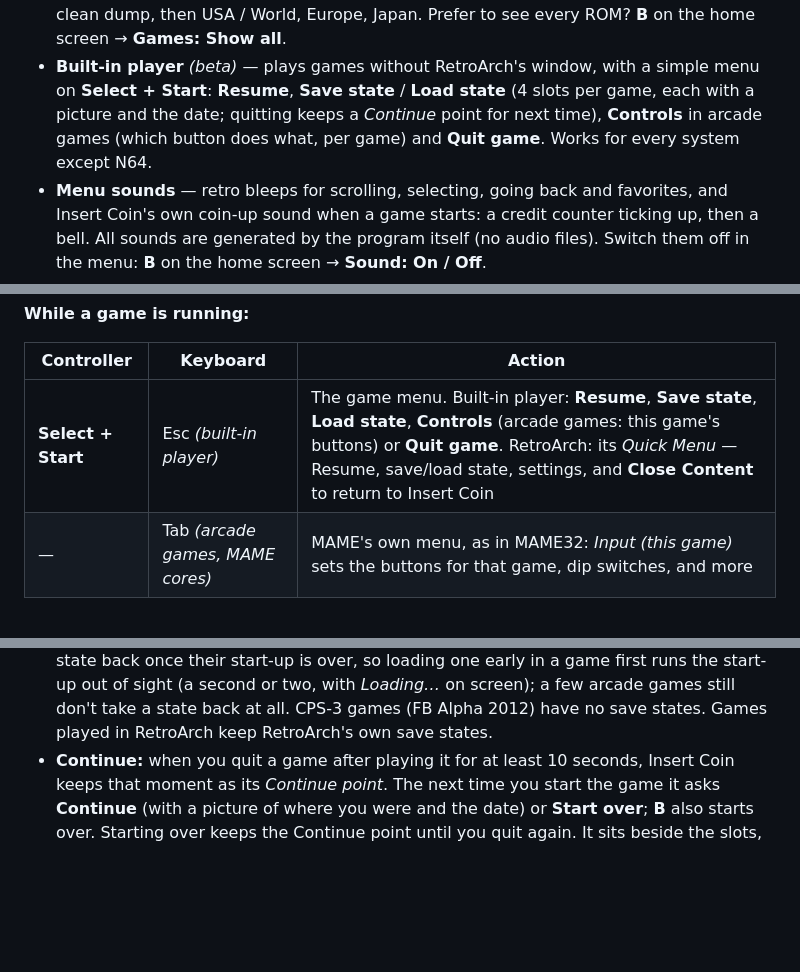
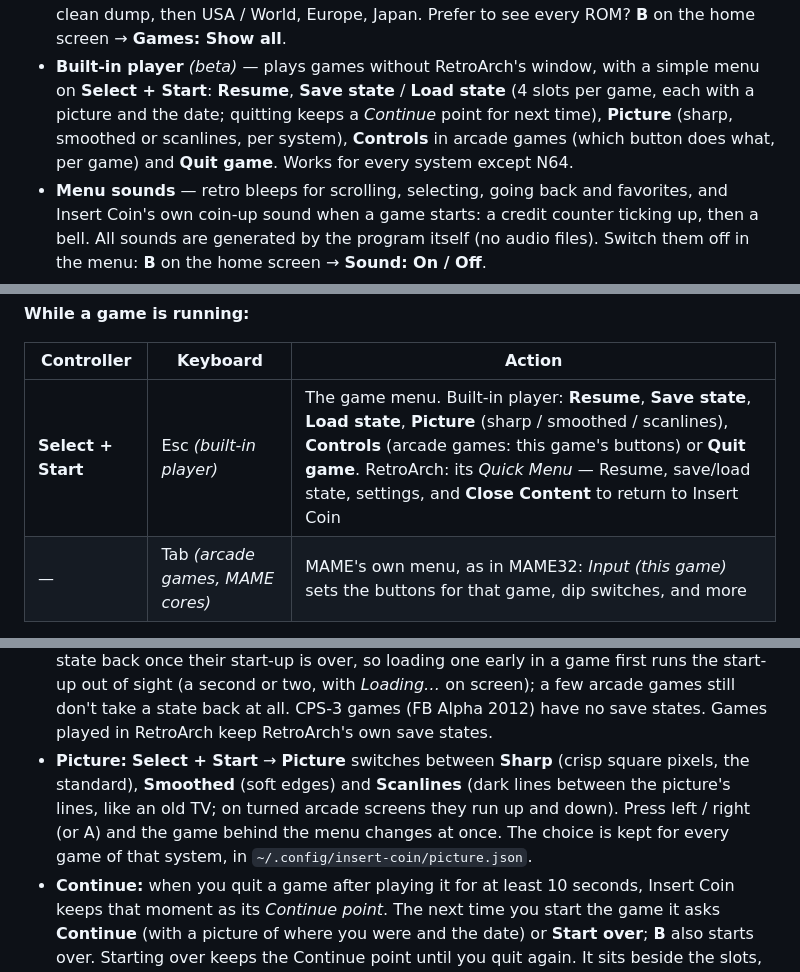
Before and after one commit to Madmartigan1/insert-coin, a Markdown page: README.md, 3 parts joined by grey strips. Rendered like a GitHub page; blank space fills up the shorter version.

```diff
--- a/README.md
+++ b/README.md
@@ -79,8 +79,9 @@ vice versa.
   **Games: Show all**.
 - **Built-in player** *(beta)* — plays games without RetroArch's window, with a simple
   menu on **Select + Start**: **Resume**, **Save state** / **Load state** (4 slots per game, each
-  with a picture and the date; quitting keeps a *Continue* point for next time), **Controls** in arcade games (which button does what, per game) and
-  **Quit game**. Works for every system except N64.
+  with a picture and the date; quitting keeps a *Continue* point for next time), **Picture**
+  (sharp, smoothed or scanlines, per system), **Controls** in arcade games (which button does
+  what, per game) and **Quit game**. Works for every system except N64.
 - **Menu sounds** — retro bleeps for scrolling, selecting, going back and favorites, and Insert
   Coin's own coin-up sound when a game starts: a credit counter ticking up, then a bell. All sounds are generated by the program itself (no audio files).
   Switch them off in the menu: **B** on the home screen → **Sound: On / Off**.
@@ -155,7 +156,7 @@ and **left** or **B** goes back to the keyboard.
 
 | Controller | Keyboard | Action |
 |---|---|---|
-| **Select + Start** | Esc *(built-in player)* | The game menu. Built-in player: **Resume**, **Save state**, **Load state**, **Controls** (arcade games: this game's buttons) or **Quit game**. RetroArch: its *Quick Menu* — Resume, save/load state, settings, and **Close Content** to return to Insert Coin |
+| **Select + Start** | Esc *(built-in player)* | The game menu. Built-in player: **Resume**, **Save state**, **Load state**, **Picture** (sharp / smoothed / scanlines), **Controls** (arcade games: this game's buttons) or **Quit game**. RetroArch: its *Quick Menu* — Resume, save/load state, settings, and **Close Content** to return to Insert Coin |
 | — | Tab *(arcade games, MAME cores)* | MAME's own menu, as in MAME32: *Input (this game)* sets the buttons for that game, dip switches, and more |
 
 The table uses Xbox names; Insert Coin shows the matching symbols for your controller:
@@ -213,6 +214,11 @@ screen → **Player: Built-in (beta)**; switch back to **Player: RetroArch** at
   in a game first runs the start-up out of sight (a second or two, with *Loading…* on screen); a few
   arcade games still don't take a state back at all. CPS-3 games (FB Alpha 2012) have no save states.
   Games played in RetroArch keep RetroArch's own save states.
+- **Picture:** **Select + Start** → **Picture** switches between **Sharp** (crisp square pixels,
+  the standard), **Smoothed** (soft edges) and **Scanlines** (dark lines between the picture's
+  lines, like an old TV; on turned arcade screens they run up and down). Press left / right (or A)
+  and the game behind the menu changes at once. The choice is kept for every game of that system,
+  in `~/.config/insert-coin/picture.json`.
 - **Continue:** when you quit a game after playing it for at least 10 seconds, Insert Coin keeps
   that moment as its *Continue point*. The next time you start the game it asks **Continue** (with
   a picture of where you were and the date) or **Start over**; **B** also starts over. Starting
```
Also changed, not shown: other parts of README.md (+2 -2 lines), docs/screenshots/game_menu.png, 4 other files.
